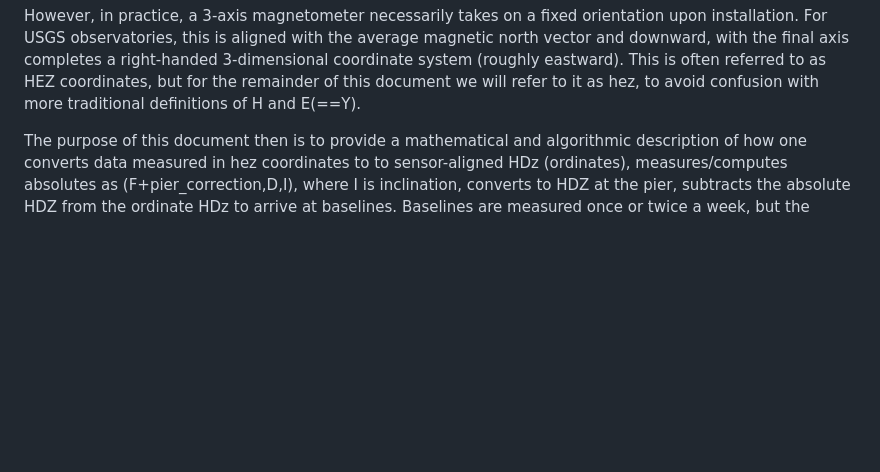
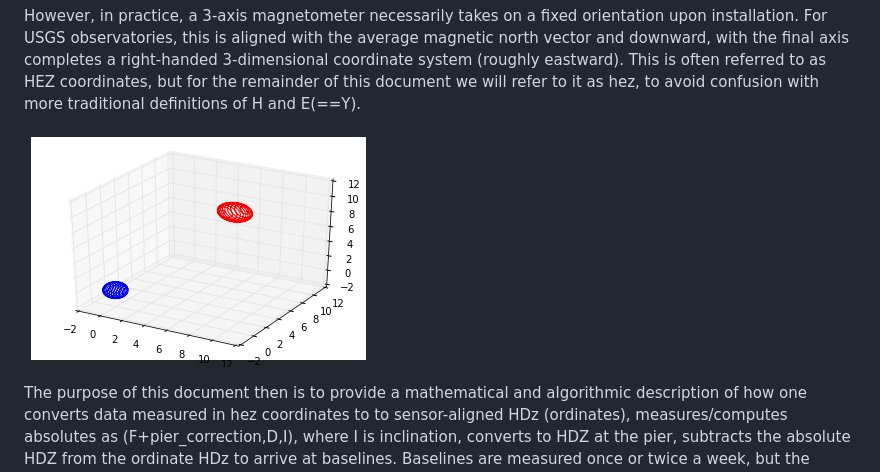
Before and after one commit to usgs/geomag-algorithms, a Markdown page: docs/algorithms/Adjusted.md, the part around the change. Rendered like a GitHub page; pictures changed too: docs/images/transformation.png (added); blank space fills up the shorter version.

Commit message:
added a figure

```diff
--- a/docs/algorithms/Adjusted.md
+++ b/docs/algorithms/Adjusted.md
@@ -57,6 +57,7 @@ system (roughly eastward). This is often referred to as HEZ coordinates, but
 for the remainder of this document we will refer to it as hez, to avoid
 confusion with more traditional definitions of H and E(==Y).
 
+![XYZ (blue) and hez (red) data](../images/transformation.png)
 
 The purpose of this document then is to provide a mathematical and algorithmic
 description of how one converts data measured in hez coordinates to to sensor-aligned HDz (ordinates), measures/computes absolutes as (F+pier_correction,D,I), where I is inclination, converts to HDZ at the pier, subtracts the absolute HDZ from the ordinate HDz to arrive at baselines.  Baselines are measured once or twice a week, but the vector difference is applied currently to minutes data in quasi-definitive and definitive data processing.
```
